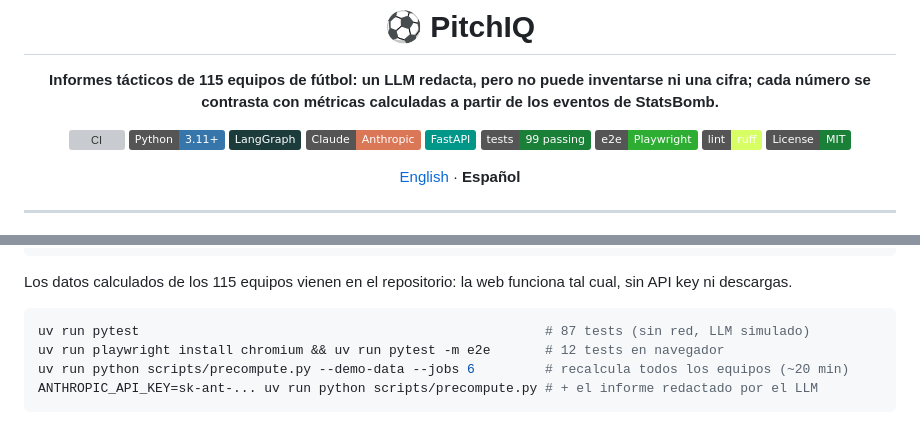
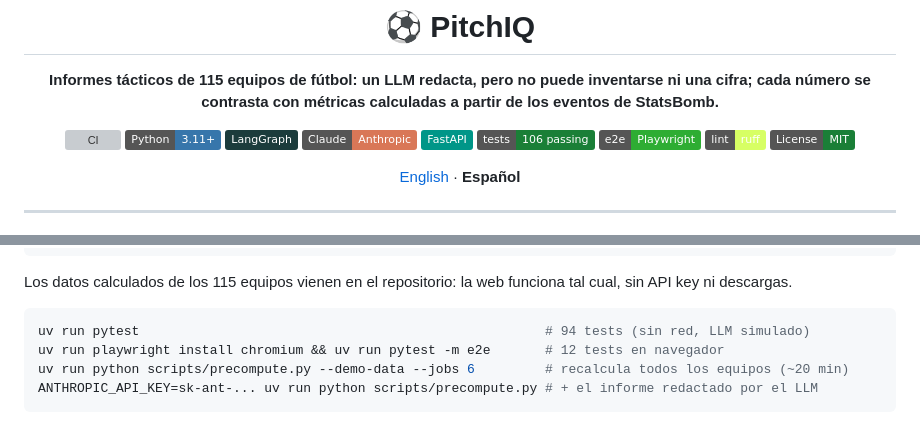
Before and after one commit to nicotimoneda/pitchiq, a Markdown page: README.es.md, 2 parts joined by grey strips. GitHub-like rendering; badges without logos; grey boxes are pictures that could not be loaded.

Commit message:
docs: contador de tests actualizado
Co-Authored-By: Claude Opus 5.5 <noreply@anthropic.com>

````diff
--- a/README.es.md
+++ b/README.es.md
@@ -9,7 +9,7 @@
 ![LangGraph](https://img.shields.io/badge/LangGraph-1C3C3C?logo=langgraph&logoColor=white)
 ![Claude](https://img.shields.io/badge/Claude-Anthropic-D97757?logo=anthropic&logoColor=white)
 ![FastAPI](https://img.shields.io/badge/FastAPI-009688?logo=fastapi&logoColor=white)
-![Tests](https://img.shields.io/badge/tests-99%20passing-1A7F37?logo=pytest&logoColor=white)
+![Tests](https://img.shields.io/badge/tests-106%20passing-1A7F37?logo=pytest&logoColor=white)
 ![Playwright](https://img.shields.io/badge/e2e-Playwright-2EAD33?logo=playwright&logoColor=white)
 ![Ruff](https://img.shields.io/badge/lint-ruff-D7FF64?logo=ruff&logoColor=black)
 ![License](https://img.shields.io/badge/License-MIT-1A7F37)
@@ -85,7 +85,7 @@ uv run uvicorn app.main:app --port 8000     # → http://localhost:8000
 Los datos calculados de los 115 equipos vienen en el repositorio: la web funciona tal cual, sin API key ni descargas.
 
 ```bash
-uv run pytest                                                    # 87 tests (sin red, LLM simulado)
+uv run pytest                                                    # 94 tests (sin red, LLM simulado)
 uv run playwright install chromium && uv run pytest -m e2e       # 12 tests en navegador
 uv run python scripts/precompute.py --demo-data --jobs 6         # recalcula todos los equipos (~20 min)
 ANTHROPIC_API_KEY=sk-ant-... uv run python scripts/precompute.py # + el informe redactado por el LLM
````
Also changed, not shown: README.md (+2 -2 lines).
